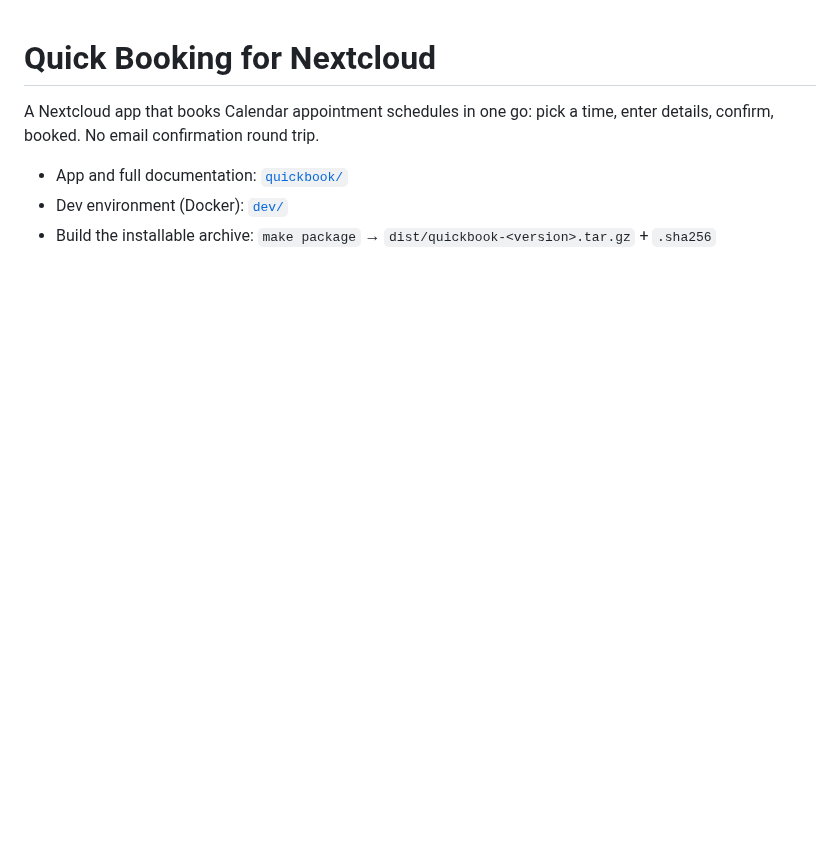
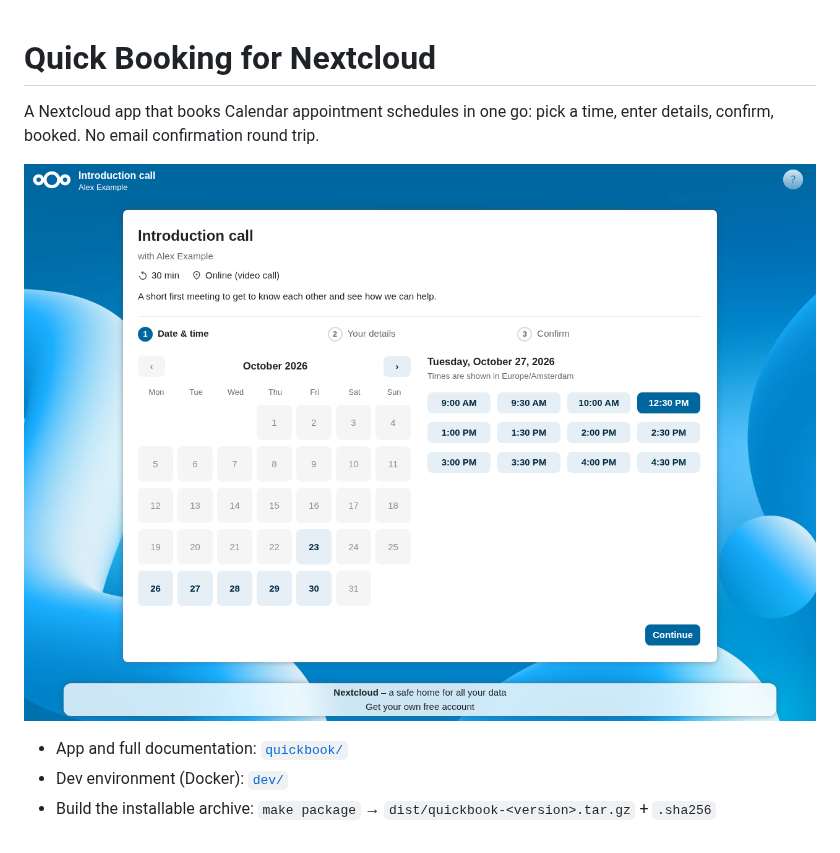
Before and after one commit to jurjurijur/nextcloud-quickbook, a Markdown page: README.md, the part around the change. Rendered like a GitHub page; pictures changed too: docs/screenshots/1-date-time.png (added); blank space fills up the shorter version.

```diff
--- a/README.md
+++ b/README.md
@@ -3,6 +3,8 @@
 A Nextcloud app that books Calendar appointment schedules in one go: pick a time,
 enter details, confirm, booked. No email confirmation round trip.
 
+![Quick Booking: pick a date and a free time](docs/screenshots/1-date-time.png)
+
 - App and full documentation: [`quickbook/`](quickbook/README.md)
 - Dev environment (Docker): [`dev/`](dev/)
 - Build the installable archive: `make package` → `dist/quickbook-<version>.tar.gz` + `.sha256`
```
Also changed, not shown: quickbook/README.md (+32 -2 lines), docs/screenshots/2-details.png (added), docs/screenshots/3-review.png (added), docs/screenshots/4-booked.png (added), docs/screenshots/5-phone.png (added), 5 other files.
